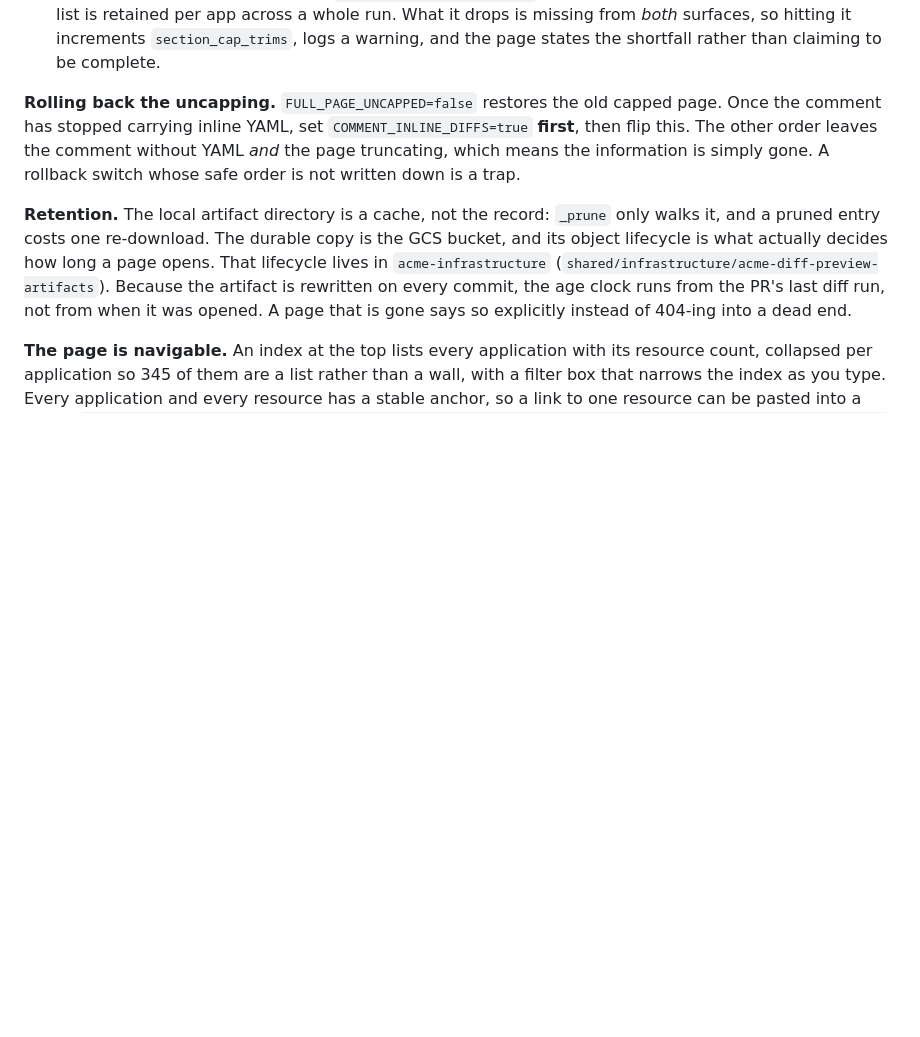
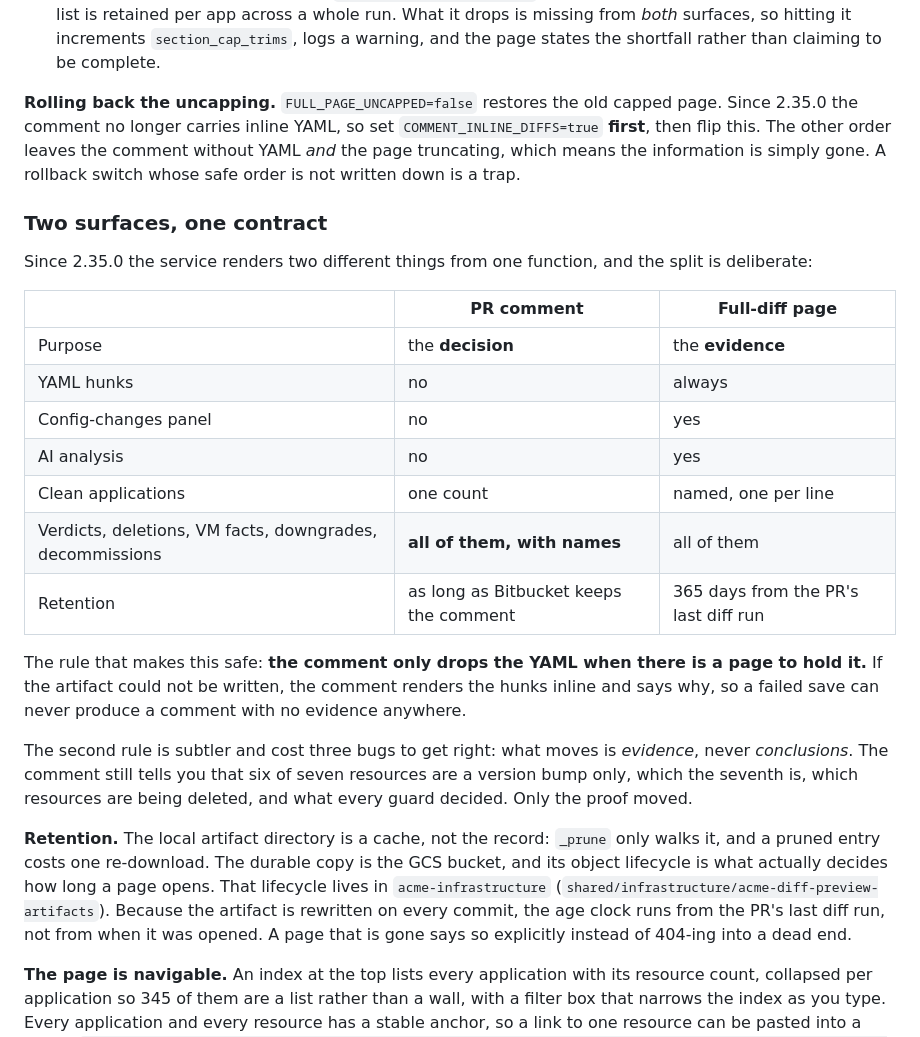
Before and after one commit to appspace-cloud/acme-diff-preview, a Markdown page: README.md, the part around one of its changes. Drawn GitHub-style; blank space fills up the shorter version.

Commit message:
[COPS-2612] docs: describe the two-surface model and every rollback switch (#93)
The README is what the next engineer trusts, and after phase E it
described a comment that no longer exists. Adds the three new switches
with their defaults, a table contrasting what each surface carries, and
the two rules that make the split safe: the comment only drops the YAML
when a page exists to hold it, and what moves is evidence, never
conclusions.

Also corrects the phase C rollback note, which said 'once the comment has
stopped carrying inline YAML' as a future condition. It has.

```diff
--- a/README.md
+++ b/README.md
@@ -131,7 +131,25 @@ Two caps remain, and neither is silent:
 - **Visible rows** default to 20,000. Everything past that is still in the HTML, behind a `show full output` button, and `/raw` is always byte-exact. The ceiling is a browser-survival number, not a policy: #3887 is 786,150 lines and renders to 113MB of HTML, so laying out every row on first paint is a hung tab rather than completeness.
 - **Stored sections** are bounded by `FULL_SECTIONS_MAX_PER_APP` (5,000) for memory safety, because the full list is retained per app across a whole run. What it drops is missing from *both* surfaces, so hitting it increments `section_cap_trims`, logs a warning, and the page states the shortfall rather than claiming to be complete.
 
-**Rolling back the uncapping.** `FULL_PAGE_UNCAPPED=false` restores the old capped page. Once the comment has stopped carrying inline YAML, set `COMMENT_INLINE_DIFFS=true` **first**, then flip this. The other order leaves the comment without YAML *and* the page truncating, which means the information is simply gone. A rollback switch whose safe order is not written down is a trap.
+**Rolling back the uncapping.** `FULL_PAGE_UNCAPPED=false` restores the old capped page. Since 2.35.0 the comment no longer carries inline YAML, so set `COMMENT_INLINE_DIFFS=true` **first**, then flip this. The other order leaves the comment without YAML *and* the page truncating, which means the information is simply gone. A rollback switch whose safe order is not written down is a trap.
+
+### Two surfaces, one contract
+
+Since 2.35.0 the service renders two different things from one function, and the split is deliberate:
+
+| | PR comment | Full-diff page |
+|---|---|---|
+| Purpose | the **decision** | the **evidence** |
+| YAML hunks | no | always |
+| Config-changes panel | no | yes |
+| AI analysis | no | yes |
+| Clean applications | one count | named, one per line |
+| Verdicts, deletions, VM facts, downgrades, decommissions | **all of them, with names** | all of them |
+| Retention | as long as Bitbucket keeps the comment | 365 days from the PR's last diff run |
+
+The rule that makes this safe: **the comment only drops the YAML when there is a page to hold it.** If the artifact could not be written, the comment renders the hunks inline and says why, so a failed save can never produce a comment with no evidence anywhere.
+
+The second rule is subtler and cost three bugs to get right: what moves is *evidence*, never *conclusions*. The comment still tells you that six of seven resources are a version bump only, which the seventh is, which resources are being deleted, and what every guard decided. Only the proof moved.
 
 **Retention.** The local artifact directory is a cache, not the record: `_prune` only walks it, and a pruned entry costs one re-download. The durable copy is the GCS bucket, and its object lifecycle is what actually decides how long a page opens. That lifecycle lives in `acme-infrastructure` (`shared/infrastructure/acme-diff-preview-artifacts`). Because the artifact is rewritten on every commit, the age clock runs from the PR's last diff run, not from when it was opened. A page that is gone says so explicitly instead of 404-ing into a dead end.
 
```
Also changed, not shown: other parts of README.md (+3 -0 lines).
